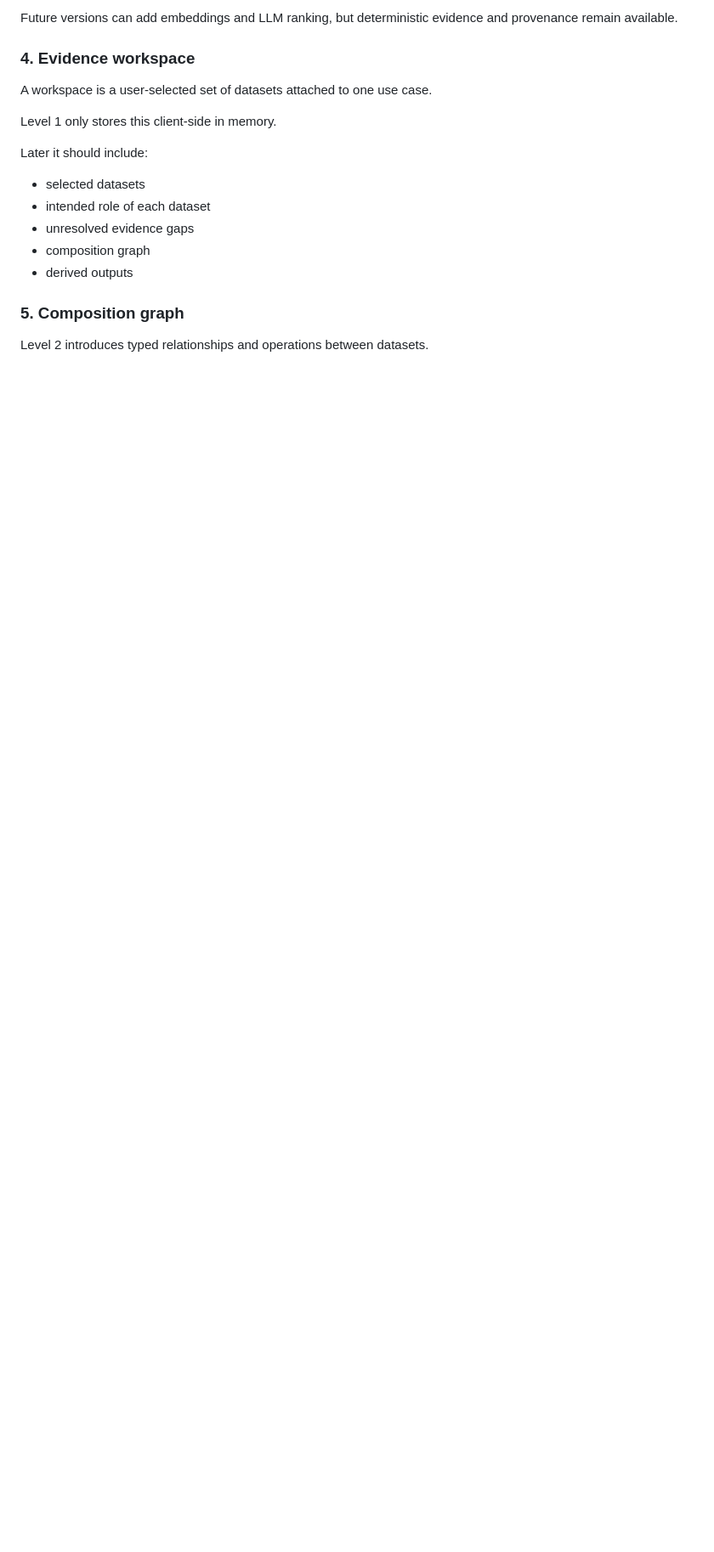
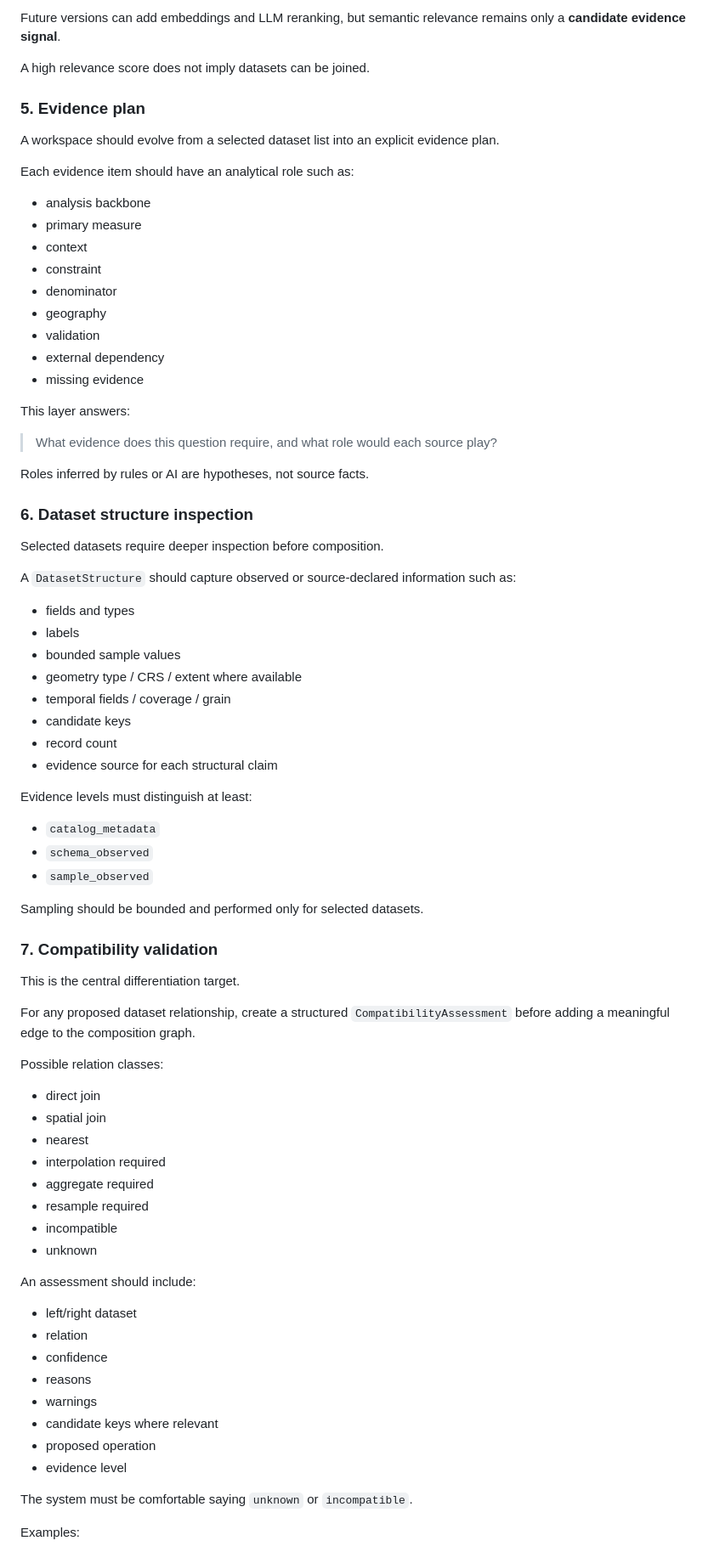
Before and after one commit to blackmath88/opendata-explorer, a Markdown page: docs/ARCHITECTURE.md, the part around one of its changes. Shown at 85% size. Drawn GitHub-style; blank space fills up the shorter version.

Commit message:
docs: sharpen architecture around evidence validation

```diff
--- a/docs/ARCHITECTURE.md
+++ b/docs/ARCHITECTURE.md
@@ -66,20 +86,77 @@ Current implementation is deterministic and transparent:
 
-Future versions can add embeddings and LLM ranking, but deterministic evidence and provenance remain available.
+Future versions can add embeddings and LLM reranking, but semantic relevance remains only a **candidate evidence signal**.
 
-### 4. Evidence workspace
+A high relevance score does not imply datasets can be joined.
 
-A workspace is a user-selected set of datasets attached to one use case.
+### 5. Evidence plan
 
-Level 1 only stores this client-side in memory.
+A workspace should evolve from a selected dataset list into an explicit evidence plan.
 
-Later it should include:
+Each evidence item should have an analytical role such as:
+- analysis backbone
+- primary measure
+- context
+- constraint
+- denominator
+- geography
+- validation
+- external dependency
+- missing evidence
 
-- selected datasets
-- intended role of each dataset
-- unresolved evidence gaps
-- composition graph
-- derived outputs
+This layer answers:
 
-### 5. Composition graph
+> What evidence does this question require, and what role would each source play?
 
-Level 2 introduces typed relationships and operations between datasets.
+Roles inferred by rules or AI are hypotheses, not source facts.
+
+### 6. Dataset structure inspection
+
+Selected datasets require deeper inspection before composition.
+
+A `DatasetStructure` should capture observed or source-declared information such as:
+- fields and types
+- labels
+- bounded sample values
+- geometry type / CRS / extent where available
+- temporal fields / coverage / grain
+- candidate keys
+- record count
+- evidence source for each structural claim
+
+Evidence levels must distinguish at least:
+- `catalog_metadata`
+- `schema_observed`
+- `sample_observed`
+
+Sampling should be bounded and performed only for selected datasets.
+
+### 7. Compatibility validation
+
+This is the central differentiation target.
+
+For any proposed dataset relationship, create a structured `CompatibilityAssessment` before adding a meaningful edge to the composition graph.
+
+Possible relation classes:
+- direct join
+- spatial join
+- nearest
+- interpolation required
+- aggregate required
+- resample required
+- incompatible
+- unknown
+
+An assessment should include:
+- left/right dataset
+- relation
+- confidence
+- reasons
+- warnings
+- candidate keys where relevant
+- proposed operation
+- evidence level
+
+The system must be comfortable saying `unknown` or `incompatible`.
+
+Examples:
+
```
Also changed, not shown: other parts of docs/ARCHITECTURE.md (+113 -26 lines).
